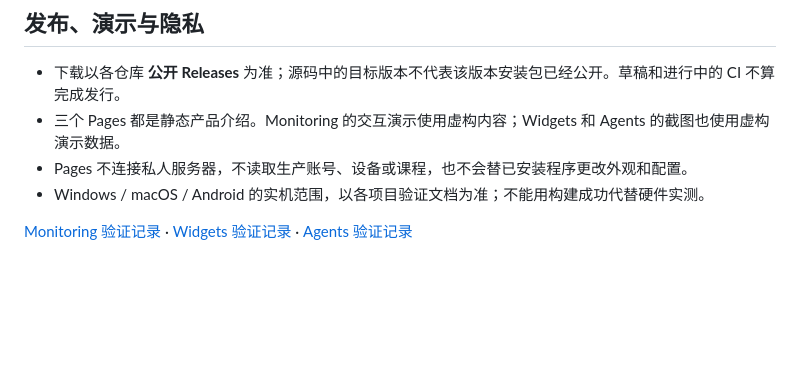
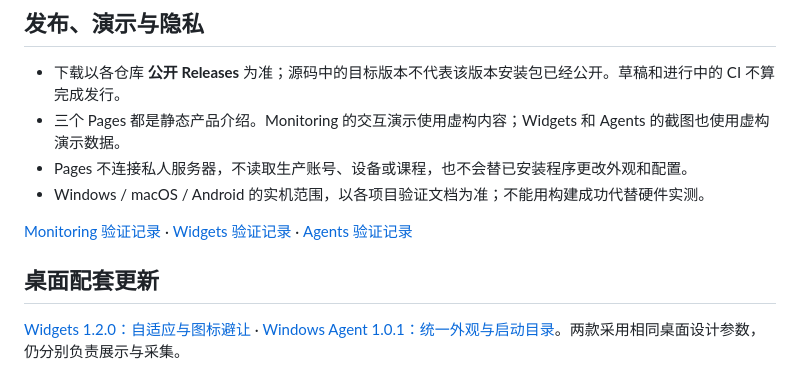
Before and after one commit to Jimmy-xuzimo/Chronos-Agents, a Markdown page: docs/CHRONOS_ECOSYSTEM.md, the part around the change. Rendered like a GitHub page; blank space fills up the shorter version.

```diff
--- a/docs/CHRONOS_ECOSYSTEM.md
+++ b/docs/CHRONOS_ECOSYSTEM.md
@@ -58,3 +58,8 @@ Monitoring 仓库中的 Windows 1.2.0 和 Python NAS / Linux 采样器保留用
 - Windows / macOS / Android 的实机范围，以各项目验证文档为准；不能用构建成功代替硬件实测。
 
 [Monitoring 验证记录](https://github.com/Jimmy-xuzimo/Chronos-Monitoring/blob/main/docs/VALIDATION.md) · [Widgets 验证记录](https://github.com/Jimmy-xuzimo/Chronos-Widgets/blob/main/docs/VALIDATION.md) · [Agents 验证记录](https://github.com/Jimmy-xuzimo/Chronos-Agents/blob/main/docs/VALIDATION.md)
+
+
+## 桌面配套更新
+
+[Widgets 1.2.0：自适应与图标避让](https://github.com/Jimmy-xuzimo/Chronos-Widgets/blob/main/docs/ADAPTIVE_DESKTOP.md) · [Windows Agent 1.0.1：统一外观与启动目录](https://github.com/Jimmy-xuzimo/Chronos-Agents/blob/main/docs/releases/windows-1.0.1.md)。两款采用相同桌面设计参数，仍分别负责展示与采集。
```
Also changed, not shown: README.md (+4 -0 lines), design/README.md (added, +5 -0 lines), docs/releases/windows-1.0.1.md (added, +8 -0 lines), docs/screenshots/windows-native.png, website/assets/windows-native.png, 14 other files.
